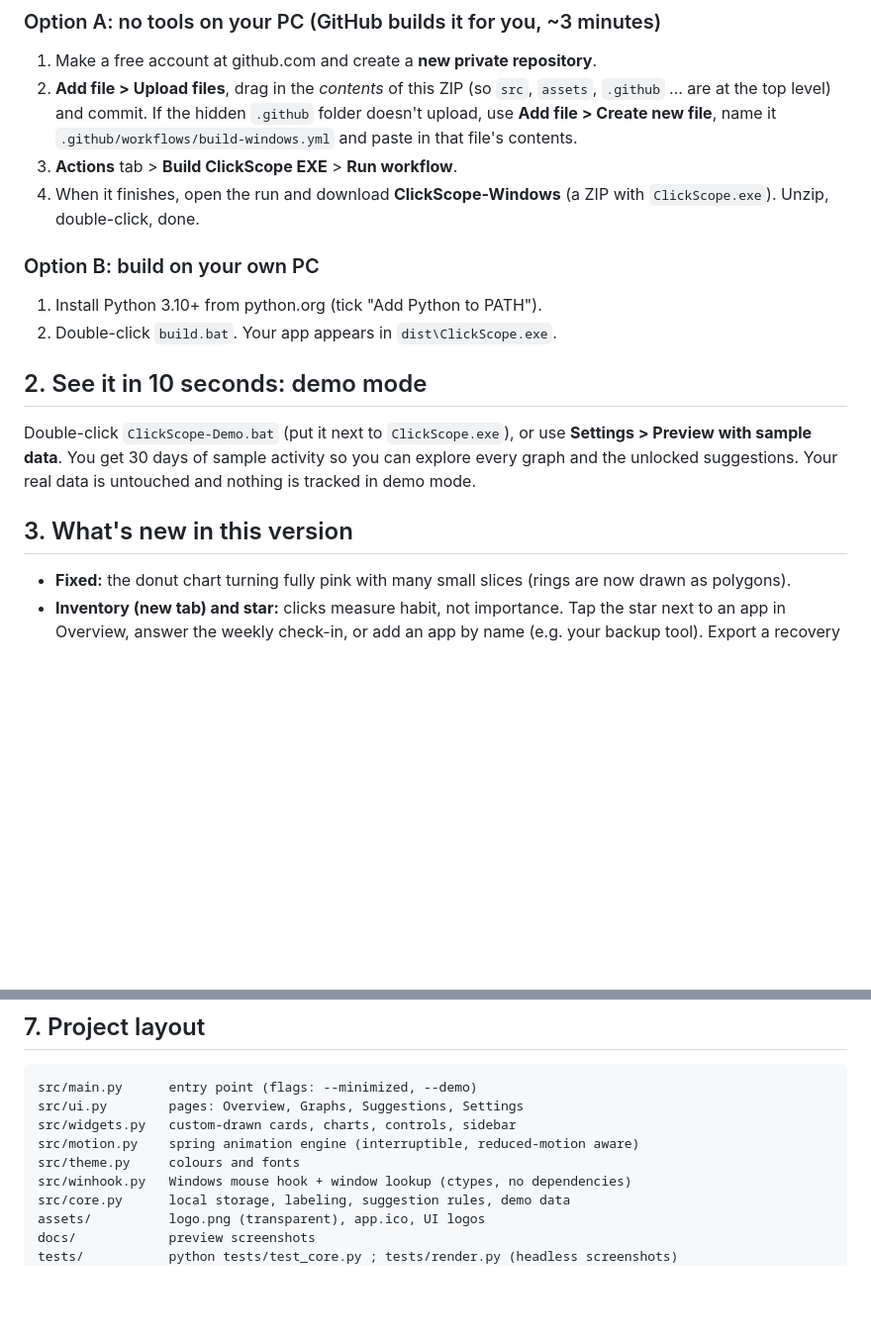
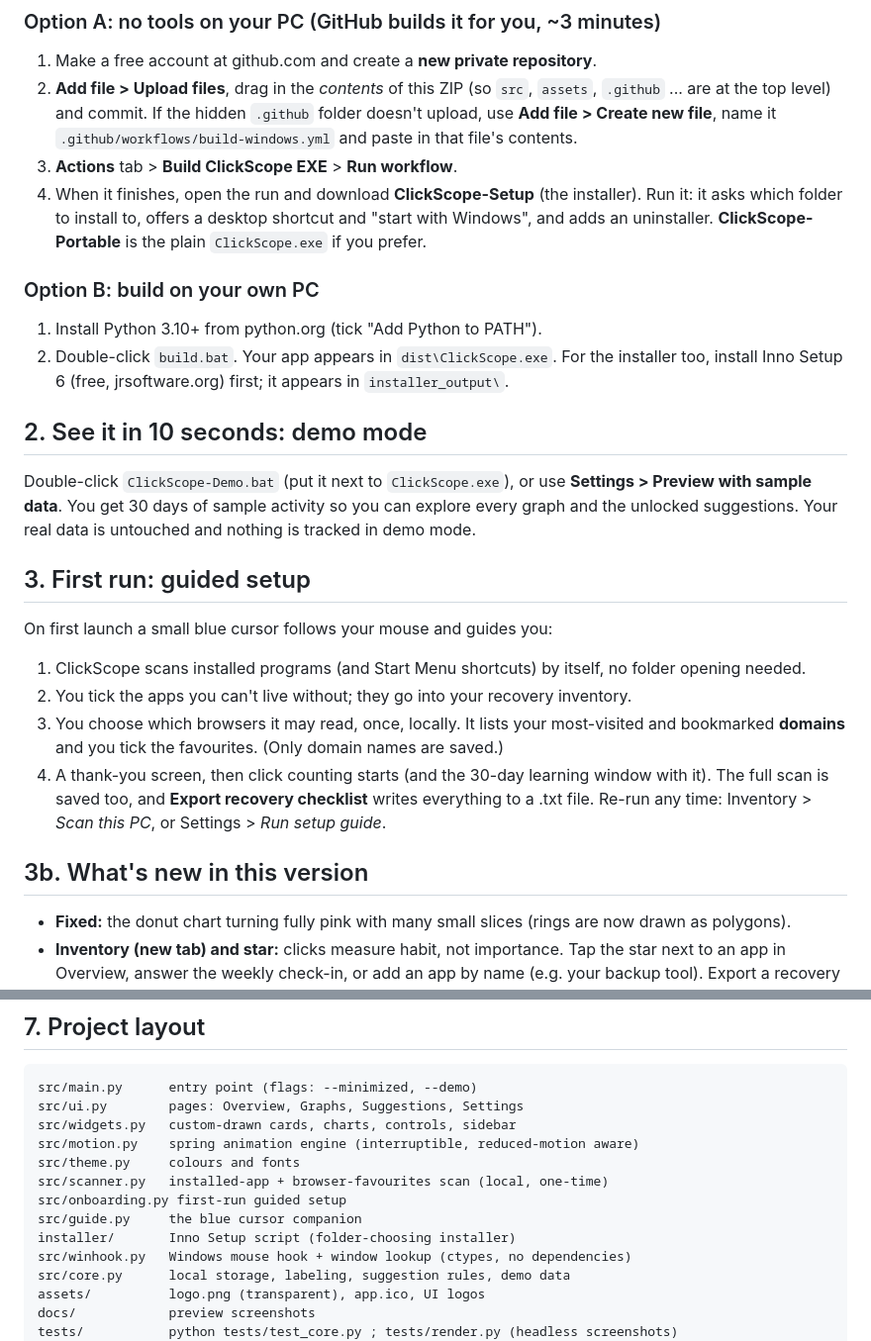
Before and after one commit to ahmad15earn/ClickScope, a Markdown page: README.md, 2 parts joined by grey strips. Shown at 99% size. Rendered like a GitHub page; blank space fills up the shorter version.

```diff
--- a/README.md
+++ b/README.md
@@ -13,12 +13,14 @@ Light theme, local data, no internet access. Uses your logo (transparent PNG).
    If the hidden `.github` folder doesn't upload, use **Add file > Create new file**,
    name it `.github/workflows/build-windows.yml` and paste in that file's contents.
 3. **Actions** tab > **Build ClickScope EXE** > **Run workflow**.
-4. When it finishes, open the run and download **ClickScope-Windows** (a ZIP with
-   `ClickScope.exe`). Unzip, double-click, done.
+4. When it finishes, open the run and download **ClickScope-Setup** (the installer). Run it:
+   it asks which folder to install to, offers a desktop shortcut and "start with Windows",
+   and adds an uninstaller. **ClickScope-Portable** is the plain `ClickScope.exe` if you prefer.
 
 ### Option B: build on your own PC
 1. Install Python 3.10+ from python.org (tick "Add Python to PATH").
 2. Double-click `build.bat`. Your app appears in `dist\ClickScope.exe`.
+   For the installer too, install Inno Setup 6 (free, jrsoftware.org) first; it appears in `installer_output\`.
 
 ## 2. See it in 10 seconds: demo mode
 Double-click `ClickScope-Demo.bat` (put it next to `ClickScope.exe`), or use
@@ -26,7 +28,17 @@ Double-click `ClickScope-Demo.bat` (put it next to `ClickScope.exe`), or use
 can explore every graph and the unlocked suggestions. Your real data is untouched
 and nothing is tracked in demo mode.
 
-## 3. What's new in this version
+## 3. First run: guided setup
+On first launch a small blue cursor follows your mouse and guides you:
+1. ClickScope scans installed programs (and Start Menu shortcuts) by itself, no folder opening needed.
+2. You tick the apps you can't live without; they go into your recovery inventory.
+3. You choose which browsers it may read, once, locally. It lists your most-visited and bookmarked
+   **domains** and you tick the favourites. (Only domain names are saved.)
+4. A thank-you screen, then click counting starts (and the 30-day learning window with it).
+The full scan is saved too, and **Export recovery checklist** writes everything to a .txt file.
+Re-run any time: Inventory > *Scan this PC*, or Settings > *Run setup guide*.
+
+## 3b. What's new in this version
 - **Fixed:** the donut chart turning fully pink with many small slices (rings are now drawn as polygons).
 - **Inventory (new tab) and star:** clicks measure habit, not importance. Tap the star next to an app in
   Overview, answer the weekly check-in, or add an app by name (e.g. your backup tool). Export a
@@ -74,6 +86,10 @@ src/ui.py        pages: Overview, Graphs, Suggestions, Settings
 src/widgets.py   custom-drawn cards, charts, controls, sidebar
 src/motion.py    spring animation engine (interruptible, reduced-motion aware)
 src/theme.py     colours and fonts
+src/scanner.py   installed-app + browser-favourites scan (local, one-time)
+src/onboarding.py first-run guided setup
+src/guide.py     the blue cursor companion
+installer/       Inno Setup script (folder-choosing installer)
 src/winhook.py   Windows mouse hook + window lookup (ctypes, no dependencies)
 src/core.py      local storage, labeling, suggestion rules, demo data
 assets/          logo.png (transparent), app.ico, UI logos
```
Also changed, not shown: docs/s0_welcome.png (added), docs/s2_apps.png (added), docs/s4_sites.png (added), docs/s5_done.png (added), docs/s6_inventory.png (added), 14 other files.
